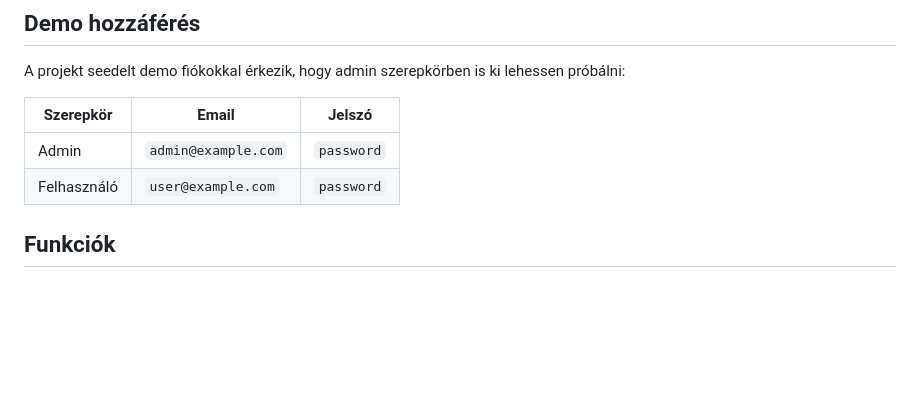
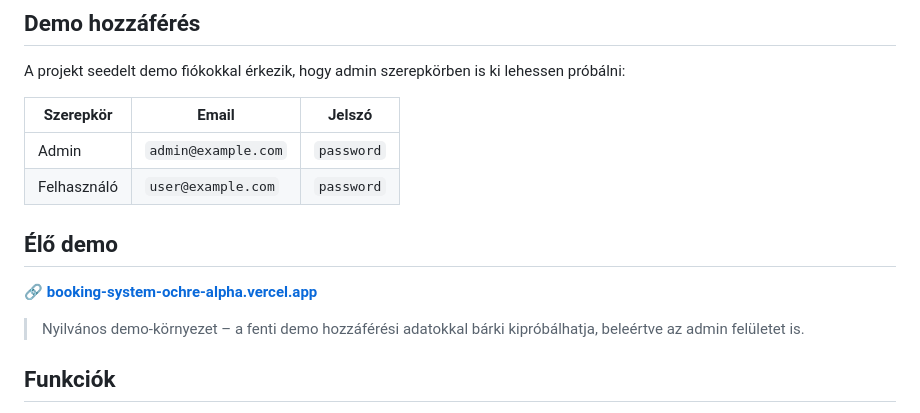
Before and after one commit to Bence1102/Booking_System, a Markdown page: README.md, the part around the change. GitHub-like rendering; blank space fills up the shorter version.

Commit message:
Add live demo section to README
Added a section for a live demo with access details.

```diff
--- a/README.md
+++ b/README.md
@@ -10,6 +10,12 @@ A projekt seedelt demo fiókokkal érkezik, hogy admin szerepkörben is ki lehes
 |---|---|---|
 | Admin | `admin@example.com` | `password` |
 | Felhasználó | `user@example.com` | `password` |
+
+## Élő demo
+
+🔗 **[booking-system-ochre-alpha.vercel.app](https://booking-system-ochre-alpha.vercel.app)**
+
+> Nyilvános demo-környezet – a fenti demo hozzáférési adatokkal bárki kipróbálhatja, beleértve az admin felületet is.
 
 ## Funkciók
 
```
